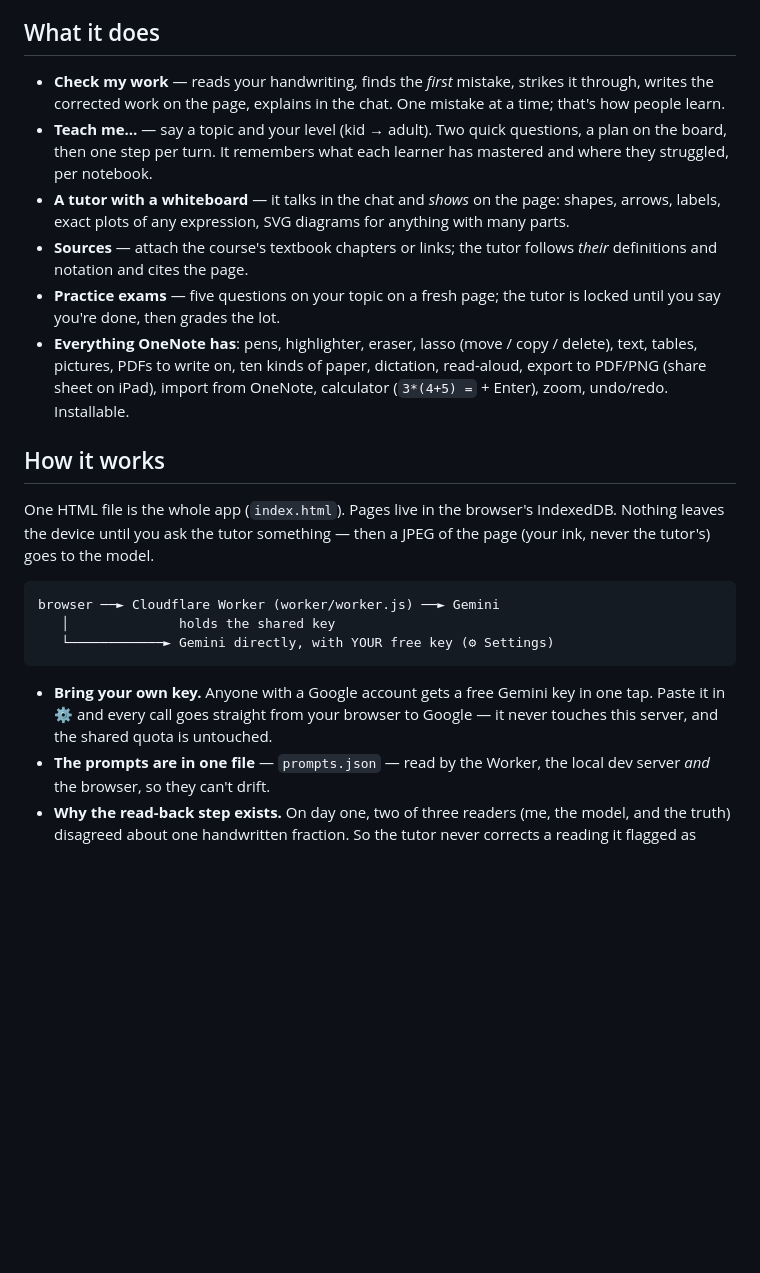
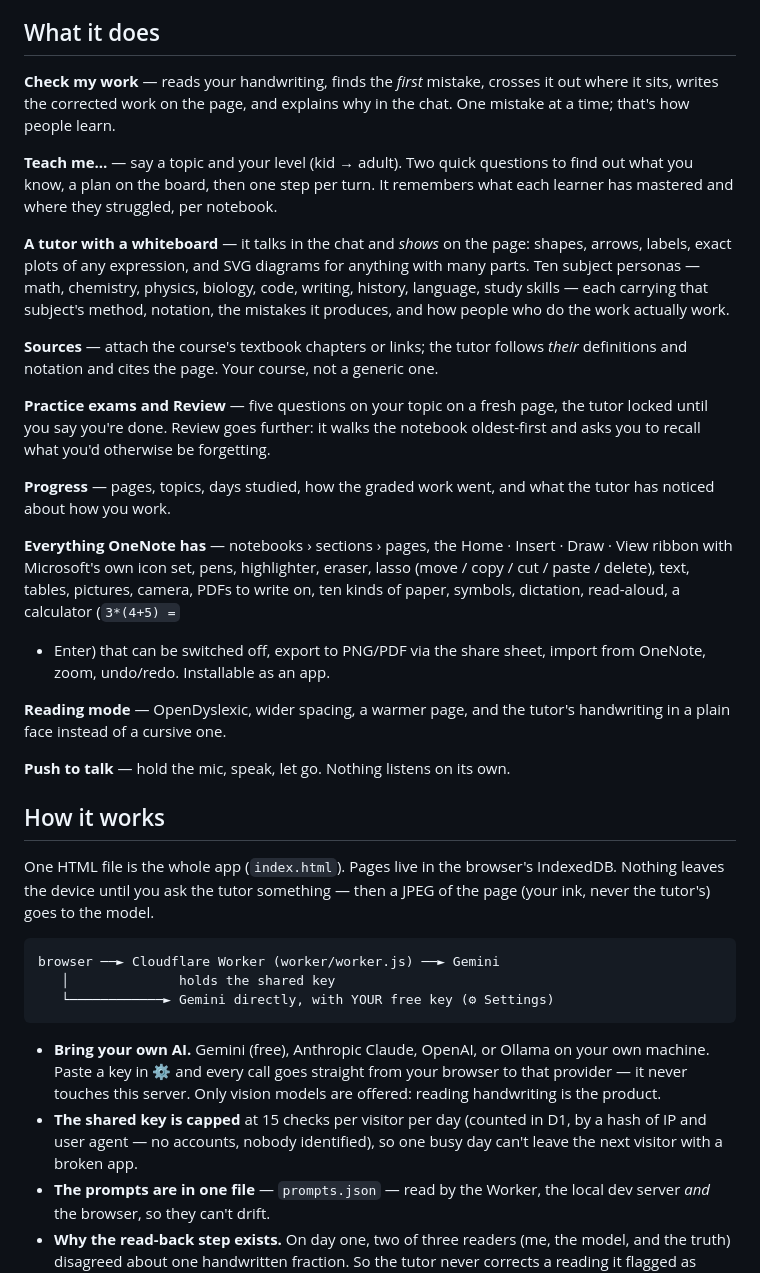
Before and after one commit to averymkeller83-hub/learn, a Markdown page: README.md, the part around the change. GitHub-like rendering; blank space fills up the shorter version.

Commit message:
docs: README covers tonight's features; the Handshake submission, ready to paste
Co-Authored-By: WOZCODE <contact@withwoz.com>
Claude-Session: https://claude.ai/code/session_01FFwxniNM3GMtsbmZgTvXWj

````diff
--- a/README.md
+++ b/README.md
@@ -17,23 +17,42 @@ where everything is.
 
 ## What it does
 
-- **Check my work** — reads your handwriting, finds the *first* mistake, strikes
-  it through, writes the corrected work on the page, explains in the chat. One
-  mistake at a time; that's how people learn.
-- **Teach me…** — say a topic and your level (kid → adult). Two quick questions,
-  a plan on the board, then one step per turn. It remembers what each learner
-  has mastered and where they struggled, per notebook.
-- **A tutor with a whiteboard** — it talks in the chat and *shows* on the page:
-  shapes, arrows, labels, exact plots of any expression, SVG diagrams for
-  anything with many parts.
-- **Sources** — attach the course's textbook chapters or links; the tutor follows
-  *their* definitions and notation and cites the page.
-- **Practice exams** — five questions on your topic on a fresh page; the tutor is
-  locked until you say you're done, then grades the lot.
-- **Everything OneNote has**: pens, highlighter, eraser, lasso (move / copy /
-  delete), text, tables, pictures, PDFs to write on, ten kinds of paper,
-  dictation, read-aloud, export to PDF/PNG (share sheet on iPad), import from
-  OneNote, calculator (`3*(4+5) =` + Enter), zoom, undo/redo. Installable.
+**Check my work** — reads your handwriting, finds the *first* mistake, crosses
+it out where it sits, writes the corrected work on the page, and explains why in
+the chat. One mistake at a time; that's how people learn.
+
+**Teach me…** — say a topic and your level (kid → adult). Two quick questions to
+find out what you know, a plan on the board, then one step per turn. It remembers
+what each learner has mastered and where they struggled, per notebook.
+
+**A tutor with a whiteboard** — it talks in the chat and *shows* on the page:
+shapes, arrows, labels, exact plots of any expression, and SVG diagrams for
+anything with many parts. Ten subject personas — math, chemistry, physics,
+biology, code, writing, history, language, study skills — each carrying that
+subject's method, notation, the mistakes it produces, and how people who do the
+work actually work.
+
+**Sources** — attach the course's textbook chapters or links; the tutor follows
+*their* definitions and notation and cites the page. Your course, not a generic one.
+
+**Practice exams and Review** — five questions on your topic on a fresh page, the
+tutor locked until you say you're done. Review goes further: it walks the notebook
+oldest-first and asks you to recall what you'd otherwise be forgetting.
+
+**Progress** — pages, topics, days studied, how the graded work went, and what the
+tutor has noticed about how you work.
+
+**Everything OneNote has** — notebooks › sections › pages, the Home · Insert ·
+Draw · View ribbon with Microsoft's own icon set, pens, highlighter, eraser, lasso
+(move / copy / cut / paste / delete), text, tables, pictures, camera, PDFs to write
+on, ten kinds of paper, symbols, dictation, read-aloud, a calculator (`3*(4+5) =`
++ Enter) that can be switched off, export to PNG/PDF via the share sheet, import
+from OneNote, zoom, undo/redo. Installable as an app.
+
+**Reading mode** — OpenDyslexic, wider spacing, a warmer page, and the tutor's
+handwriting in a plain face instead of a cursive one.
+
+**Push to talk** — hold the mic, speak, let go. Nothing listens on its own.
 
 ## How it works
 
@@ -47,9 +66,13 @@ browser ──► Cloudflare Worker (worker/worker.js) ──► Gemini
    └────────────► Gemini directly, with YOUR free key (⚙ Settings)
 ```
 
-- **Bring your own key.** Anyone with a Google account gets a free Gemini key
-  in one tap. Paste it in ⚙ and every call goes straight from your browser to
-  Google — it never touches this server, and the shared quota is untouched.
+- **Bring your own AI.** Gemini (free), Anthropic Claude, OpenAI, or Ollama on
+  your own machine. Paste a key in ⚙ and every call goes straight from your
+  browser to that provider — it never touches this server. Only vision models are
+  offered: reading handwriting is the product.
+- **The shared key is capped** at 15 checks per visitor per day (counted in D1,
+  by a hash of IP and user agent — no accounts, nobody identified), so one busy
+  day can't leave the next visitor with a broken app.
 - **The prompts are in one file** — `prompts.json` — read by the Worker, the
   local dev server *and* the browser, so they can't drift.
 - **Why the read-back step exists.** On day one, two of three readers (me, the
````
Also changed, not shown: docs/SHOWCASE.md (added, +38 -0 lines).
